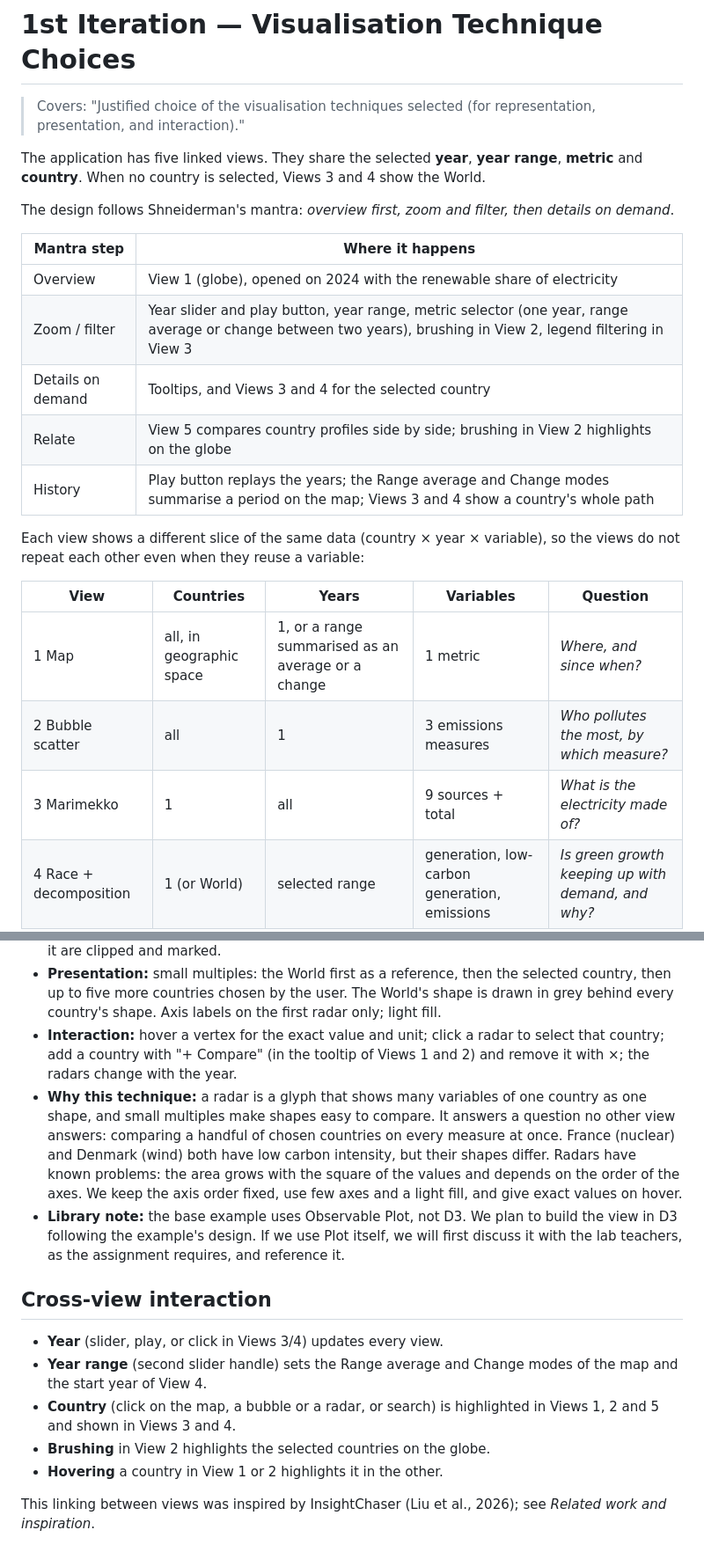
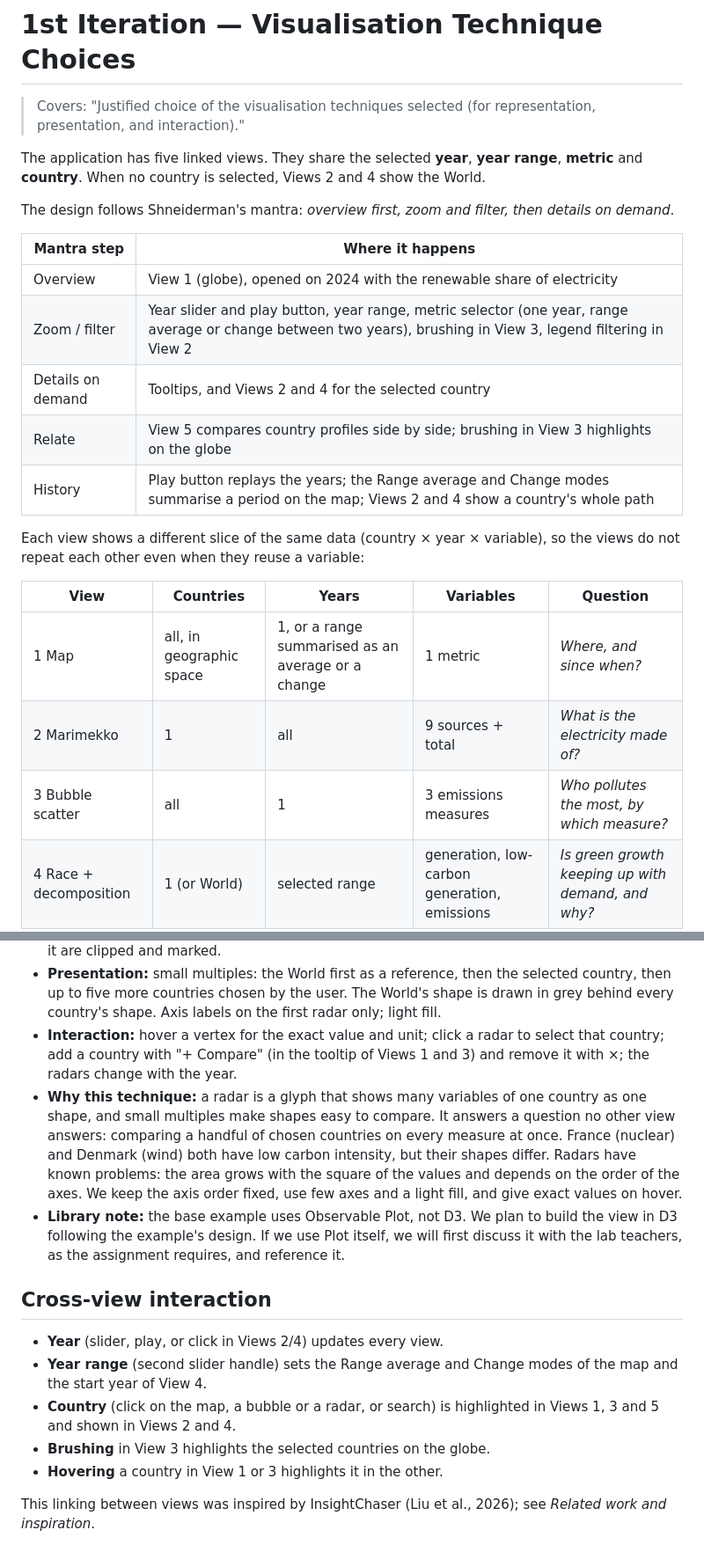
Before and after one commit to LeTomarrow/VI_proj, a Markdown page: docs/iteration1/02-visualization-choices.md, 2 parts joined by grey strips. Shown at 88% size. Drawn GitHub-style.

Commit message:
Update questions and visualization techniques, and add linking views diagram.

```diff
--- a/docs/iteration1/02-visualization-choices.md
+++ b/docs/iteration1/02-visualization-choices.md
@@ -4,7 +4,7 @@
 > presentation, and interaction)."
 
 The application has five linked views. They share the selected **year**, **year range**,
-**metric** and **country**. When no country is selected, Views 3 and 4 show the World.
+**metric** and **country**. When no country is selected, Views 2 and 4 show the World.
 
 The design follows Shneiderman's mantra: *overview first, zoom and filter, then details on
 demand*.
@@ -12,10 +12,10 @@ demand*.
 | Mantra step | Where it happens |
 |---|---|
 | Overview | View 1 (globe), opened on 2024 with the renewable share of electricity |
-| Zoom / filter | Year slider and play button, year range, metric selector (one year, range average or change between two years), brushing in View 2, legend filtering in View 3 |
-| Details on demand | Tooltips, and Views 3 and 4 for the selected country |
-| Relate | View 5 compares country profiles side by side; brushing in View 2 highlights on the globe |
-| History | Play button replays the years; the Range average and Change modes summarise a period on the map; Views 3 and 4 show a country's whole path |
+| Zoom / filter | Year slider and play button, year range, metric selector (one year, range average or change between two years), brushing in View 3, legend filtering in View 2 |
+| Details on demand | Tooltips, and Views 2 and 4 for the selected country |
+| Relate | View 5 compares country profiles side by side; brushing in View 3 highlights on the globe |
+| History | Play button replays the years; the Range average and Change modes summarise a period on the map; Views 2 and 4 show a country's whole path |
 
 Each view shows a different slice of the same data (country × year × variable), so the views
 do not repeat each other even when they reuse a variable:
@@ -23,8 +23,8 @@ do not repeat each other even when they reuse a variable:
 | View | Countries | Years | Variables | Question |
 |---|---|---|---|---|
 | 1 Map | all, in geographic space | 1, or a range summarised as an average or a change | 1 metric | *Where, and since when?* |
-| 2 Bubble scatter | all | 1 | 3 emissions measures | *Who pollutes the most, by which measure?* |
-| 3 Marimekko | 1 | all | 9 sources + total | *What is the electricity made of?* |
+| 2 Marimekko | 1 | all | 9 sources + total | *What is the electricity made of?* |
+| 3 Bubble scatter | all | 1 | 3 emissions measures | *Who pollutes the most, by which measure?* |
 | 4 Race + decomposition | 1 (or World) | selected range | generation, low-carbon generation, emissions | *Is green growth keeping up with demand, and why?* |
 | 5 Country profiles | a few, chosen by the user | 1 | 6 indicators | *How do these countries compare?* |
 
@@ -181,7 +181,7 @@ decomposition panel below it is our own design.*
   country, then up to five more countries chosen by the user. The World's shape is drawn in grey
   behind every country's shape. Axis labels on the first radar only; light fill.
 - **Interaction:** hover a vertex for the exact value and unit; click a radar to select that
-  country; add a country with "+ Compare" (in the tooltip of Views 1 and 2) and remove it with
+  country; add a country with "+ Compare" (in the tooltip of Views 1 and 3) and remove it with
   ×; the radars change with the year.
 - **Why this technique:** a radar is a glyph that shows many variables of one country as one
   shape, and small multiples make shapes easy to compare. It answers a question no other
@@ -196,13 +196,13 @@ decomposition panel below it is our own design.*
 
 ## Cross-view interaction
 
-- **Year** (slider, play, or click in Views 3/4) updates every view.
+- **Year** (slider, play, or click in Views 2/4) updates every view.
 - **Year range** (second slider handle) sets the Range average and Change modes of the map
   and the start year of View 4.
 - **Country** (click on the map, a bubble or a radar, or search) is highlighted
-  in Views 1, 2 and 5 and shown in Views 3 and 4.
-- **Brushing** in View 2 highlights the selected countries on the globe.
-- **Hovering** a country in View 1 or 2 highlights it in the other.
+  in Views 1, 3 and 5 and shown in Views 2 and 4.
+- **Brushing** in View 3 highlights the selected countries on the globe.
+- **Hovering** a country in View 1 or 3 highlights it in the other.
 
 This linking between views was inspired by InsightChaser (Liu et al., 2026); see
 *Related work and inspiration*.
```
Also changed, not shown: other parts of docs/iteration1/02-visualization-choices.md (+25 -25 lines).
